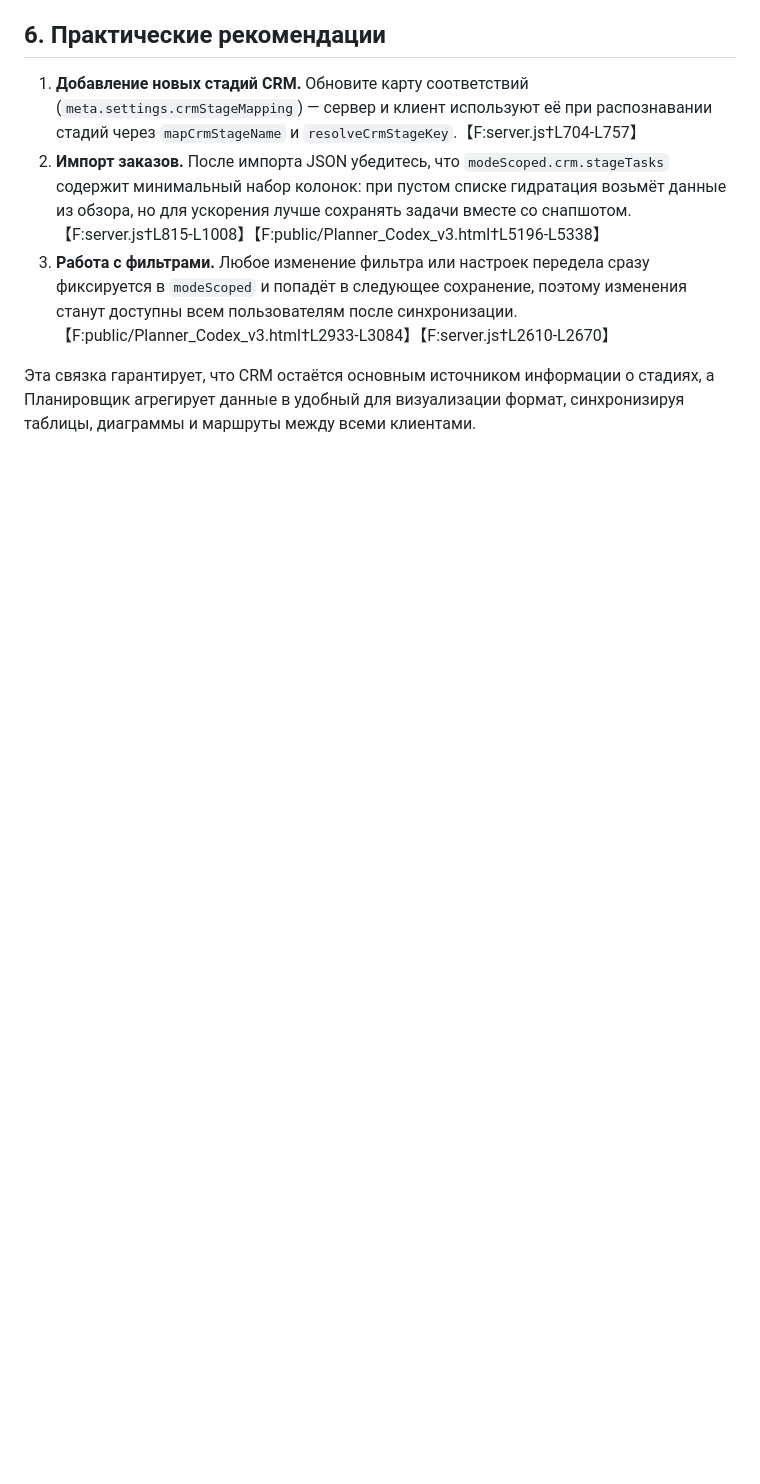
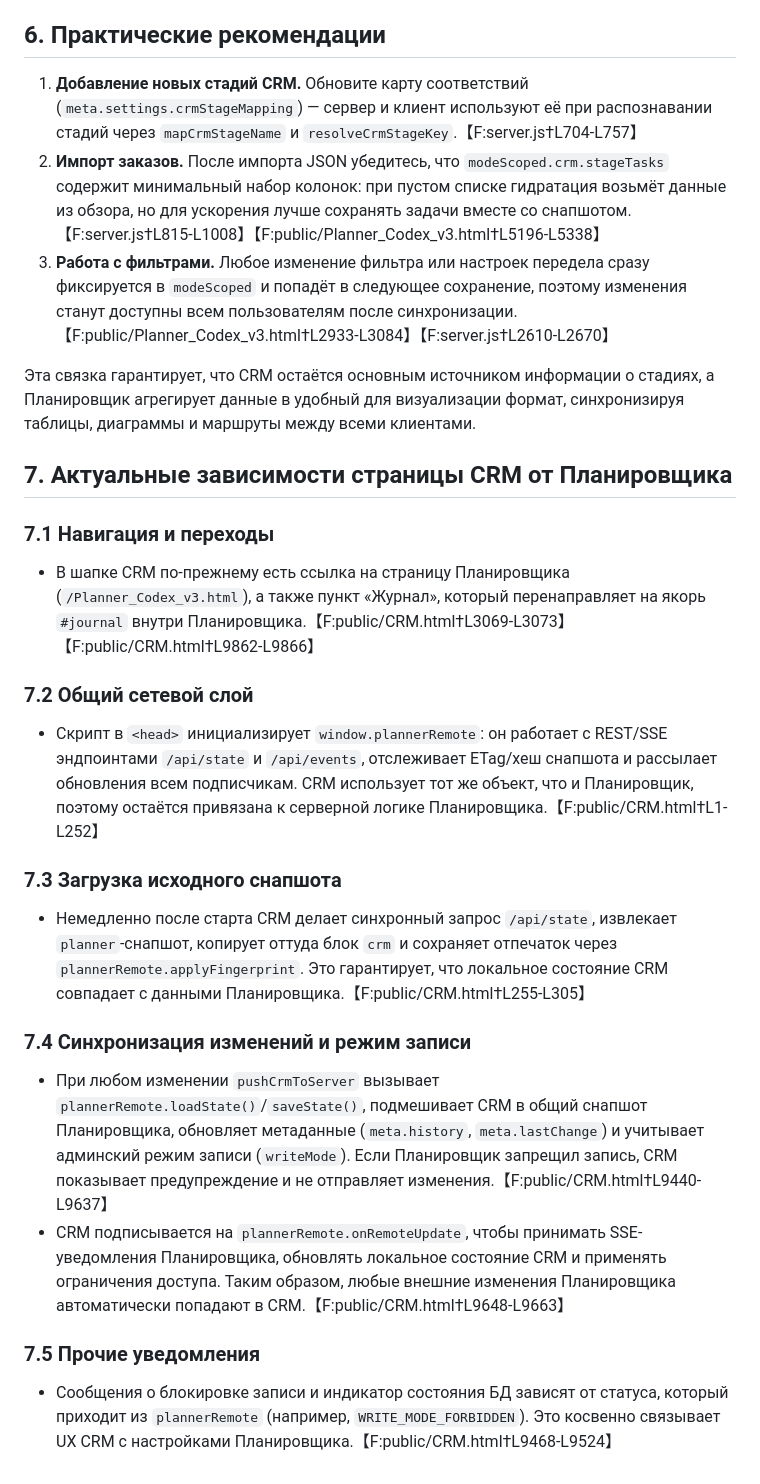
Before and after one commit to Sergej080295/ChatGPT_Order, a Markdown page: PLANNER_CRM_INTEGRATION.md, the part around the change. GitHub-like rendering; blank space fills up the shorter version.

Commit message:
Document CRM dependencies on Planner

```diff
--- a/PLANNER_CRM_INTEGRATION.md
+++ b/PLANNER_CRM_INTEGRATION.md
@@ -76,3 +76,26 @@
 3. **Работа с фильтрами.** Любое изменение фильтра или настроек передела сразу фиксируется в `modeScoped` и попадёт в следующее сохранение, поэтому изменения станут доступны всем пользователям после синхронизации.【F:public/Planner_Codex_v3.html†L2933-L3084】【F:server.js†L2610-L2670】
 
 Эта связка гарантирует, что CRM остаётся основным источником информации о стадиях, а Планировщик агрегирует данные в удобный для визуализации формат, синхронизируя таблицы, диаграммы и маршруты между всеми клиентами.
+
+## 7. Актуальные зависимости страницы CRM от Планировщика
+
+### 7.1 Навигация и переходы
+
+* В шапке CRM по-прежнему есть ссылка на страницу Планировщика (`/Planner_Codex_v3.html`), а также пункт «Журнал», который перенаправляет на якорь `#journal` внутри Планировщика.【F:public/CRM.html†L3069-L3073】【F:public/CRM.html†L9862-L9866】
+
+### 7.2 Общий сетевой слой
+
+* Скрипт в `<head>` инициализирует `window.plannerRemote`: он работает с REST/SSE эндпоинтами `/api/state` и `/api/events`, отслеживает ETag/хеш снапшота и рассылает обновления всем подписчикам. CRM использует тот же объект, что и Планировщик, поэтому остаётся привязана к серверной логике Планировщика.【F:public/CRM.html†L1-L252】
+
+### 7.3 Загрузка исходного снапшота
+
+* Немедленно после старта CRM делает синхронный запрос `/api/state`, извлекает `planner`‑снапшот, копирует оттуда блок `crm` и сохраняет отпечаток через `plannerRemote.applyFingerprint`. Это гарантирует, что локальное состояние CRM совпадает с данными Планировщика.【F:public/CRM.html†L255-L305】
+
+### 7.4 Синхронизация изменений и режим записи
+
+* При любом изменении `pushCrmToServer` вызывает `plannerRemote.loadState()`/`saveState()`, подмешивает CRM в общий снапшот Планировщика, обновляет метаданные (`meta.history`, `meta.lastChange`) и учитывает админский режим записи (`writeMode`). Если Планировщик запрещил запись, CRM показывает предупреждение и не отправляет изменения.【F:public/CRM.html†L9440-L9637】
+* CRM подписывается на `plannerRemote.onRemoteUpdate`, чтобы принимать SSE-уведомления Планировщика, обновлять локальное состояние CRM и применять ограничения доступа. Таким образом, любые внешние изменения Планировщика автоматически попадают в CRM.【F:public/CRM.html†L9648-L9663】
+
+### 7.5 Прочие уведомления
+
+* Сообщения о блокировке записи и индикатор состояния БД зависят от статуса, который приходит из `plannerRemote` (например, `WRITE_MODE_FORBIDDEN`). Это косвенно связывает UX CRM с настройками Планировщика.【F:public/CRM.html†L9468-L9524】
```
